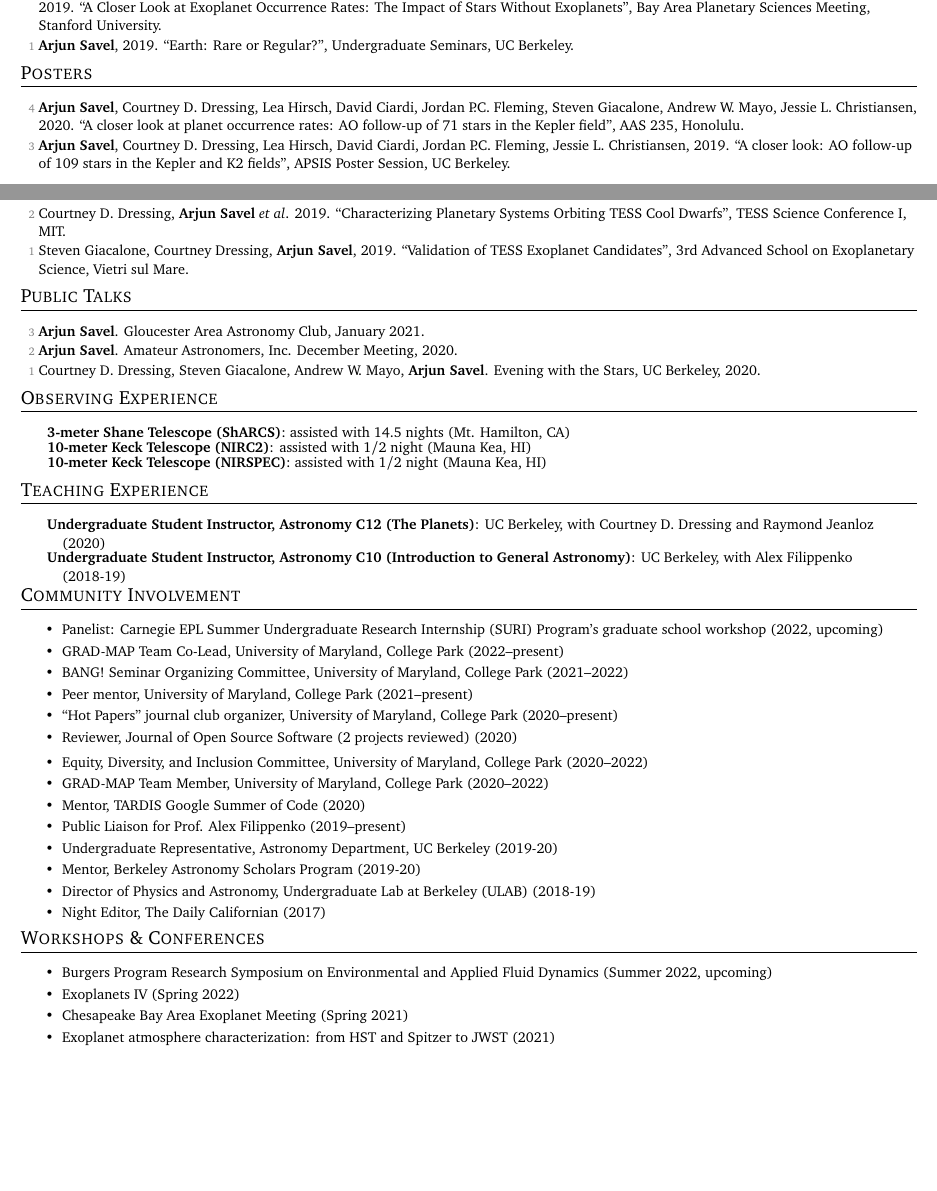
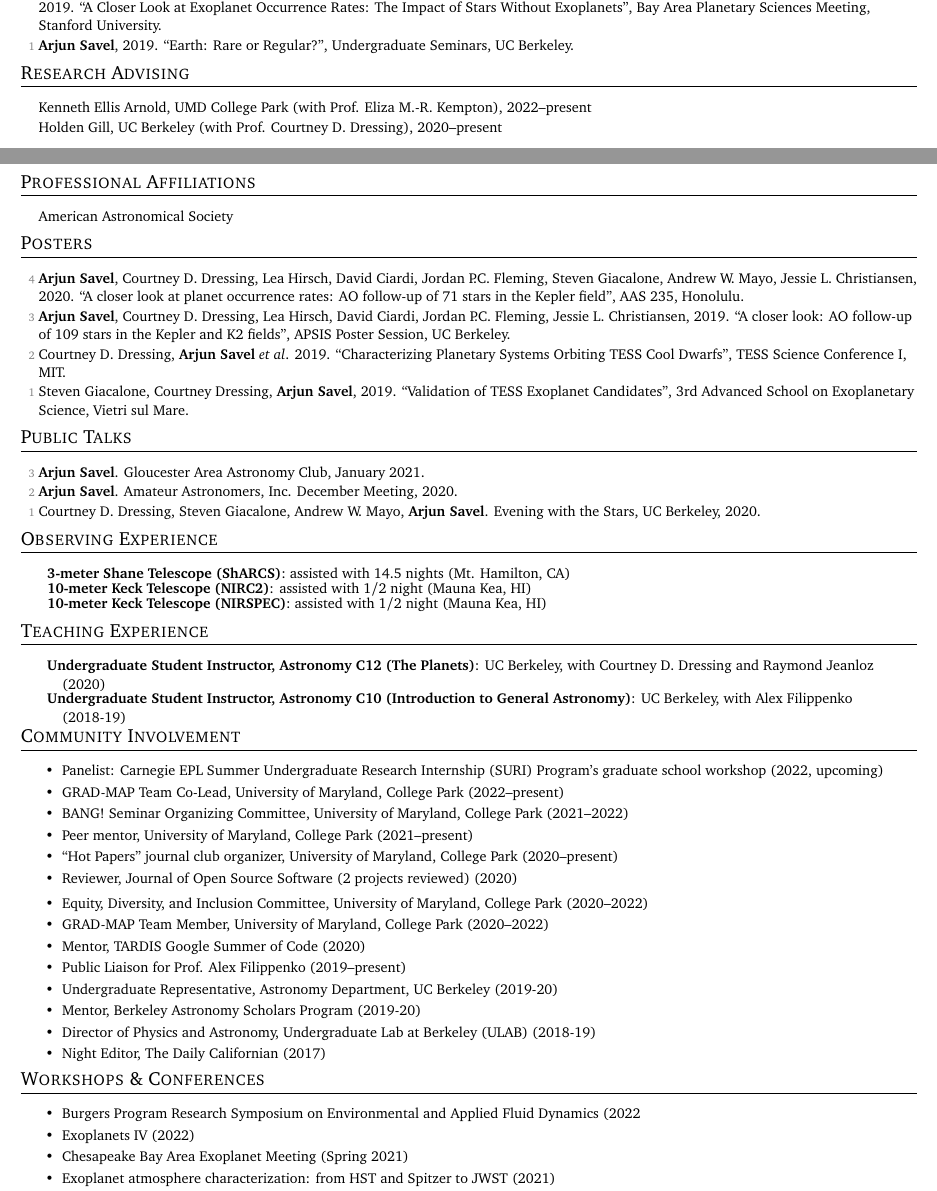
Before and after one commit to arjunsavel/CV, a LaTeX document (main.tex): two parts of pages 2 and 3 of 3 before the commit and two parts of pages 2 and 3 of 4 after it, joined at a grey line, cut so that both start at the same text, the shorter picture padded with empty space. Compiled offline with pdfLaTeX.

Commit message:
Updates from Overleaf

```diff
--- a/main.tex
+++ b/main.tex
@@ -255,6 +255,28 @@
 \item[{\color{numcolor}\scriptsize1}] \textbf{Arjun Savel}, 2019. “Earth: Rare or Regular?”, Undergraduate Seminars, UC Berkeley.
 
 \end{list}
+
+\shorterSection{Research Advising}
+% \resumeSubHeadingListStart
+\small
+  \begin{list}{}{\cvlist}
+  \item[{\color{numcolor}}]Kenneth Ellis Arnold, UMD College Park (with Prof. Eliza M.-R. Kempton), 2022--present
+  \item[{\color{numcolor}}]Holden Gill, UC Berkeley (with Prof. Courtney D. Dressing), 2020--present
+
+
+  \end{list}
+
+  \newpage
+\shorterSection{Professional Affiliations}
+% \resumeSubHeadingListStart
+\small
+  \begin{list}{}{\cvlist}
+  \item[{\color{numcolor}}]American Astronomical Society
+
+
+
+  \end{list}
+
 
 \shorterSection{Posters}
 % \resumeSubHeadingListStart
@@ -313,8 +335,8 @@
 \shorterSection{Workshops \& Conferences}
 \resumeItemListStart
 \resumeItem{}{Burgers Program Research
-Symposium on Environmental and Applied Fluid Dynamics  (Summer 2022, upcoming)}
-\resumeItem{}{Exoplanets IV (Spring 2022)}
+Symposium on Environmental and Applied Fluid Dynamics (2022}
+\resumeItem{}{Exoplanets IV (2022)}
 \resumeItem{}{Chesapeake Bay Area Exoplanet Meeting (Spring 2021)}
 \resumeItem{}{Exoplanet atmosphere characterization: from HST and Spitzer to JWST (2021)}
 \resumeItem{}{JWST Master Class Workshop, Stanford University (2020)}
```
Also changed, not shown: main.tex (4 more changed lines).
